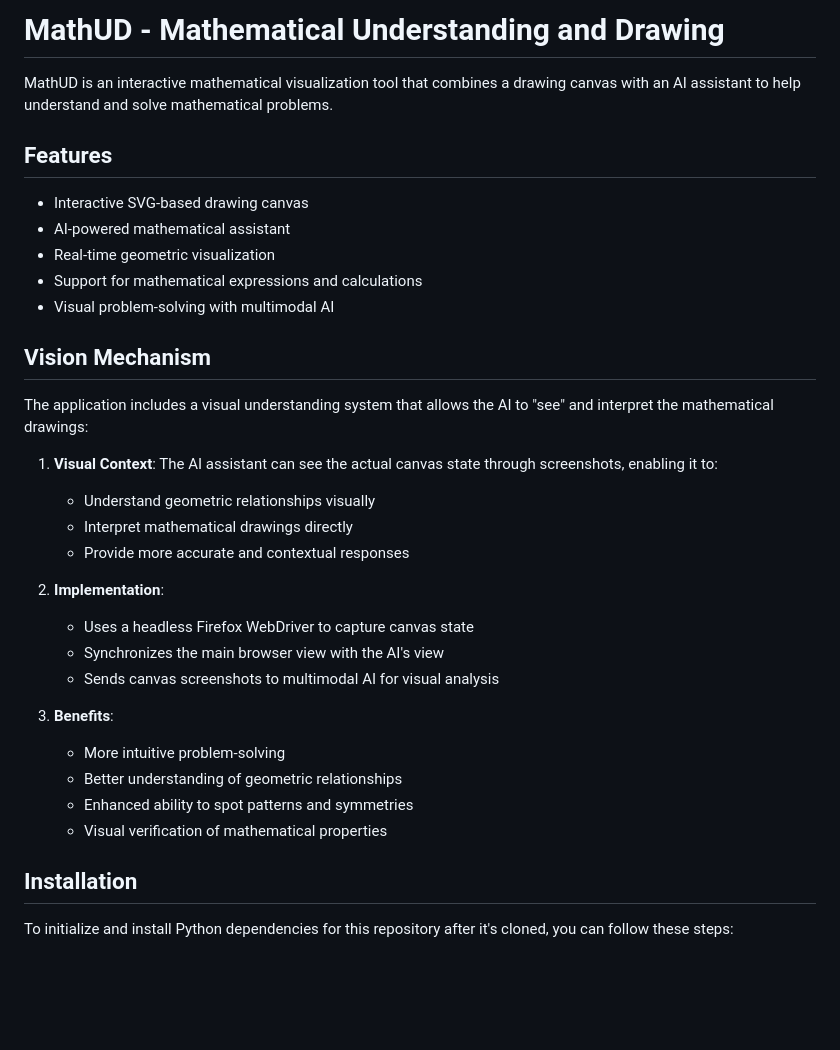
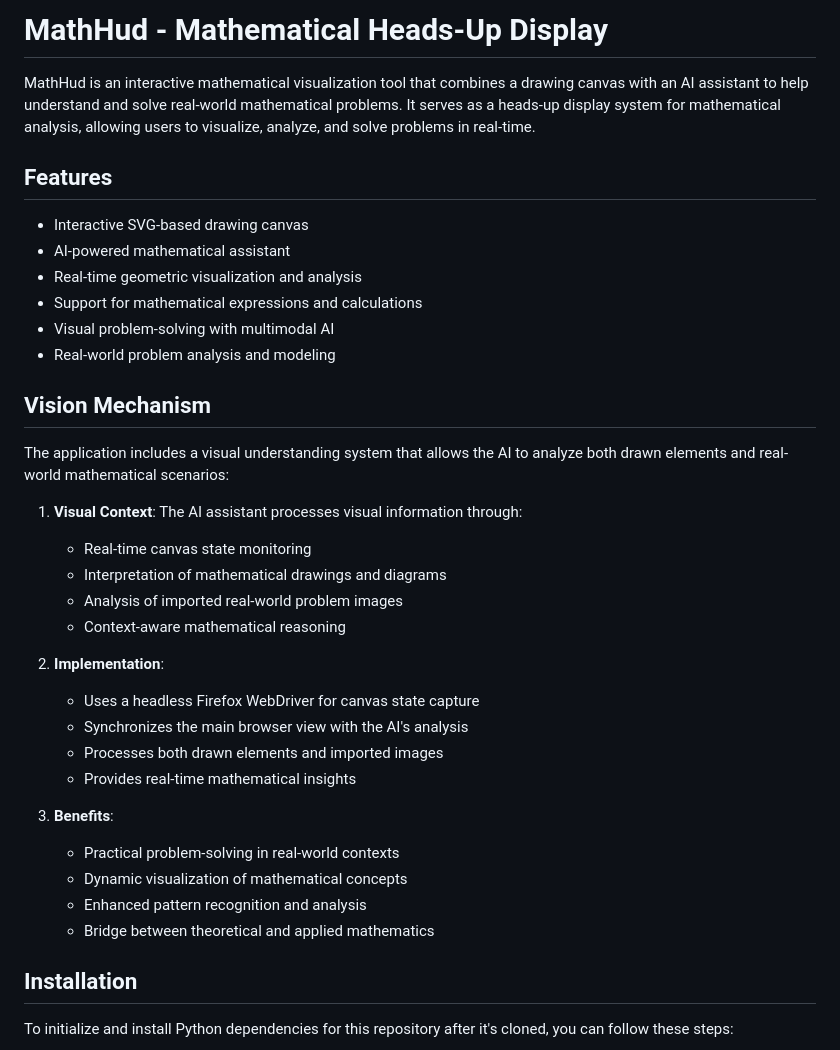
Before and after one commit to vl3c/MatHud, a Markdown page: README.md, the part around the change. Drawn GitHub-style; blank space fills up the shorter version.

```diff
--- a/README.md
+++ b/README.md
@@ -1,34 +1,37 @@
-# MathUD - Mathematical Understanding and Drawing
+# MathHud - Mathematical Heads-Up Display
 
-MathUD is an interactive mathematical visualization tool that combines a drawing canvas with an AI assistant to help understand and solve mathematical problems.
+MathHud is an interactive mathematical visualization tool that combines a drawing canvas with an AI assistant to help understand and solve real-world mathematical problems. It serves as a heads-up display system for mathematical analysis, allowing users to visualize, analyze, and solve problems in real-time.
 
 ## Features
 
 - Interactive SVG-based drawing canvas
 - AI-powered mathematical assistant
-- Real-time geometric visualization
+- Real-time geometric visualization and analysis
 - Support for mathematical expressions and calculations
 - Visual problem-solving with multimodal AI
+- Real-world problem analysis and modeling
 
 ## Vision Mechanism
 
-The application includes a visual understanding system that allows the AI to "see" and interpret the mathematical drawings:
+The application includes a visual understanding system that allows the AI to analyze both drawn elements and real-world mathematical scenarios:
 
-1. **Visual Context**: The AI assistant can see the actual canvas state through screenshots, enabling it to:
-   - Understand geometric relationships visually
-   - Interpret mathematical drawings directly
-   - Provide more accurate and contextual responses
+1. **Visual Context**: The AI assistant processes visual information through:
+   - Real-time canvas state monitoring
+   - Interpretation of mathematical drawings and diagrams
+   - Analysis of imported real-world problem images
+   - Context-aware mathematical reasoning
 
 2. **Implementation**:
-   - Uses a headless Firefox WebDriver to capture canvas state
-   - Synchronizes the main browser view with the AI's view
-   - Sends canvas screenshots to multimodal AI for visual analysis
+   - Uses a headless Firefox WebDriver for canvas state capture
+   - Synchronizes the main browser view with the AI's analysis
+   - Processes both drawn elements and imported images
+   - Provides real-time mathematical insights
 
 3. **Benefits**:
-   - More intuitive problem-solving
-   - Better understanding of geometric relationships
-   - Enhanced ability to spot patterns and symmetries
-   - Visual verification of mathematical properties
+   - Practical problem-solving in real-world contexts
+   - Dynamic visualization of mathematical concepts
+   - Enhanced pattern recognition and analysis
+   - Bridge between theoretical and applied mathematics
 
 ## Installation
 
```
